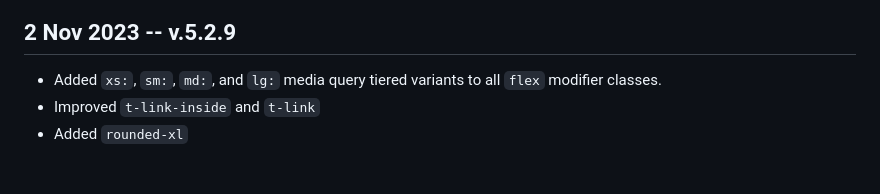
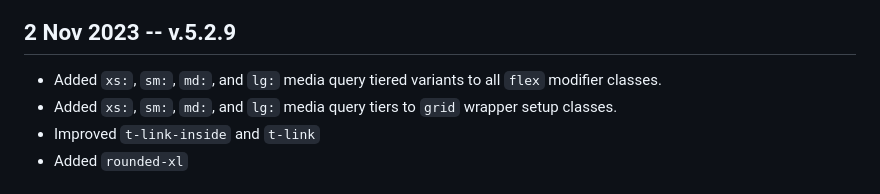
Before and after one commit to codebase-frontend-library/codebase-5, a Markdown page: CHANGELOG.md, the part around the change. Drawn GitHub-style.

```diff
--- a/CHANGELOG.md
+++ b/CHANGELOG.md
@@ -5,6 +5,7 @@
 ## 2 Nov 2023 -- v.5.2.9
 
 * Added `xs:`, `sm:`, `md:`, and `lg:` media query tiered variants to all `flex` modifier classes.
+* Added `xs:`, `sm:`, `md:`, and `lg:` media query tiers to `grid` wrapper setup classes.
 * Improved `t-link-inside` and `t-link`
 * Added `rounded-xl`
 
```
